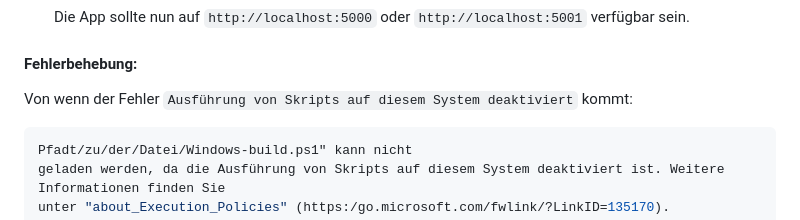
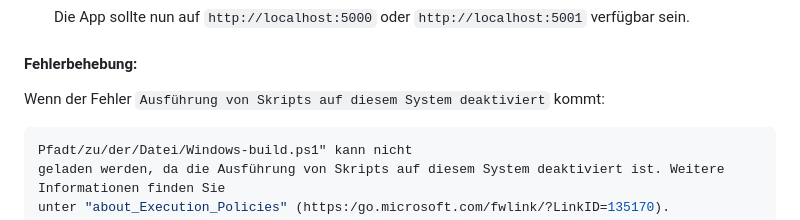
Before and after one commit to EinfachNurBaum/DontWordle_German-Deutsch, a Markdown page: README.md, the part around the change. Drawn GitHub-style.

````diff
--- a/README.md
+++ b/README.md
@@ -104,7 +104,7 @@ Um die Flask-App unter Windows zu starten, befolgen Sie bitte die unten stehende
     Die App sollte nun auf `http://localhost:5000` oder `http://localhost:5001` verfügbar sein.
 
 #### Fehlerbehebung:
-Von wenn der Fehler `Ausführung von Skripts auf diesem System deaktiviert` kommt:
+Wenn der Fehler `Ausführung von Skripts auf diesem System deaktiviert` kommt:
    ```bash
    Pfadt/zu/der/Datei/Windows-build.ps1" kann nicht
    geladen werden, da die Ausführung von Skripts auf diesem System deaktiviert ist. Weitere Informationen finden Sie
````
